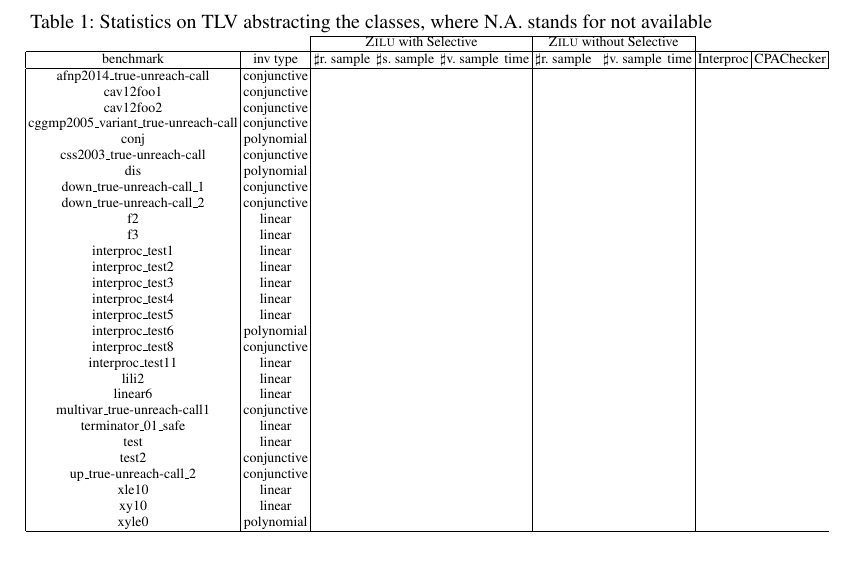
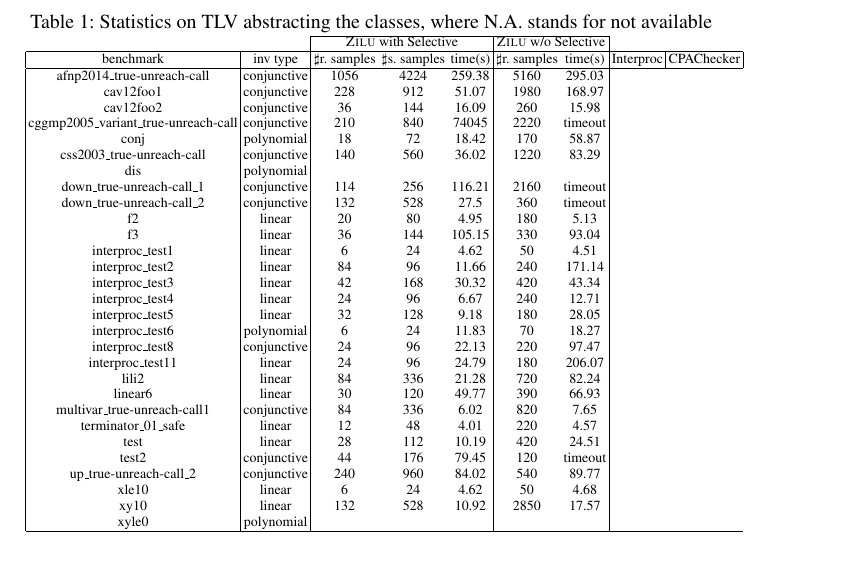
Before and after one commit to IIFrm/Invariant-Generation, a LaTeX thesis (paper.tex, which reads evaluation.tex): part of page 13 of 17, cut so that both start at the same text. Compiled offline with pdfLaTeX.

Commit message:
update evaluation content

```diff
--- a/evaluation.tex
+++ b/evaluation.tex
@@ -94,46 +94,50 @@ and the inner iteration for SVM learning are set to their maximum value so as to
 \scriptsize
 \centering
 \caption{Statistics on TLV abstracting the classes, where N.A. stands for not available}
-\begin{tabular}{l c | c c c c | c c c c | c c }
-\cline{3-10}
-& &\multicolumn{4}{|c|}{\textsc{Zilu} with Selective}&\multicolumn{4}{c|}{\textsc{Zilu} without Selective} & & \\
+%\begin{tabular}{l c | c c c c | c c c c | c c }
+%\cline{3-10}
+\begin{tabular}{l c | c c c | c c | c c }
+\cline{3-7}
+%& &\multicolumn{4}{|c|}{\textsc{Zilu} with Selective}&\multicolumn{4}{c|}{\textsc{Zilu} without Selective} & & \\
+& &\multicolumn{3}{|c|}{\textsc{Zilu} with Selective}&\multicolumn{2}{c|}{\textsc{Zilu} w/o Selective} & & \\
 \hline
-\multicolumn{1}{|c|}{benchmark}&\multicolumn{1}{|c|}{inv type}& $\sharp$r. sample & $\sharp$s. sample & $\sharp$v. sample & time & $\sharp$r. sample & & $\sharp$v. sample & time & \multicolumn{1}{|c|}{Interproc} & \multicolumn{1}{|c|}{CPAChecker} \\
+%\multicolumn{1}{|c|}{benchmark}&\multicolumn{1}{|c|}{inv type}& $\sharp$r. sample & $\sharp$s. sample & $\sharp$v. sample & time & $\sharp$r. sample & & $\sharp$v. sample & time & \multicolumn{1}{|c|}{Interproc} & \multicolumn{1}{|c|}{CPAChecker} \\
+\multicolumn{1}{|c|}{benchmark}&\multicolumn{1}{|c|}{inv type}& $\sharp$r. samples & $\sharp$s. samples & time(s) & $\sharp$r. samples & time(s) & \multicolumn{1}{|c|}{Interproc} & \multicolumn{1}{|c|}{CPAChecker} \\
 \hline % inserts single horizontal line
-\multicolumn{1}{|c|}{afnp2014\_true\text{-}unreach\text{-}call}         	&conjunctive & & &  &   &  & & &  & &  \\
-\multicolumn{1}{|c|}{cav12foo1}         									&conjunctive & & &  &   &  & & &  & &  \\
-\multicolumn{1}{|c|}{cav12foo2}         									&conjunctive & & &  &   &  & & &  & &  \\
-\multicolumn{1}{|c|}{cggmp2005\_variant\_true\text{-}unreach\text{-}call}   &conjunctive & & &  &   &  & & &  & &  \\
-\multicolumn{1}{|c|}{conj}         											&polynomial & & &  &   &  & & &  & &  \\
+\multicolumn{1}{|c|}{afnp2014\_true\text{-}unreach\text{-}call}         	&conjunctive	&1056 &4224 &259.38	&5160 &295.03  & &  \\
+\multicolumn{1}{|c|}{cav12foo1}         									&conjunctive 	&228 &912 &51.07	&1980 &168.97  & &  \\
+\multicolumn{1}{|c|}{cav12foo2}         									&conjunctive 	&36 &144 &16.09		&260 &15.98  & &  \\
+\multicolumn{1}{|c|}{cggmp2005\_variant\_true\text{-}unreach\text{-}call}   &conjunctive 	&210 &840 &74045	&2220 &timeout  & &  \\
+\multicolumn{1}{|c|}{conj}         											&polynomial 	&18 &72 &18.42		&170 &58.87  & &  \\
 %\multicolumn{1}{|c|}{conj}         											&conjunctive/polynomial & & &  &   &  & & &  & &  \\
-\multicolumn{1}{|c|}{css2003\_true\text{-}unreach\text{-}call}         		&conjunctive & & &  &   &  & & &  & &  \\
-\multicolumn{1}{|c|}{dis}         											&polynomial & & &  &   &  & & &  & &  \\
-\multicolumn{1}{|c|}{down\_true\text{-}unreach\text{-}call\_1}         		&conjunctive & & &  &   &  & & &  & &  \\
-\multicolumn{1}{|c|}{down\_true\text{-}unreach\text{-}call\_2}         		&conjunctive & & &  &   &  & & &  & &  \\
-\multicolumn{1}{|c|}{f2}         											&linear & & &  &   &  & & &  & &  \\
-\multicolumn{1}{|c|}{f3}         											&linear & & &  &   &  & & &  & &  \\
+\multicolumn{1}{|c|}{css2003\_true\text{-}unreach\text{-}call}         		&conjunctive 	&140 &560 &36.02	&1220 &83.29  & &  \\
+\multicolumn{1}{|c|}{dis}         											&polynomial 	& & &  &   &  & &  \\
+\multicolumn{1}{|c|}{down\_true\text{-}unreach\text{-}call\_1}         		&conjunctive 	&114 &256 &116.21  &2160   &timeout  & &  \\
+\multicolumn{1}{|c|}{down\_true\text{-}unreach\text{-}call\_2}         		&conjunctive 	&132 &528 &27.5  &360   &timeout  & &  \\
+\multicolumn{1}{|c|}{f2}         											&linear 		&20 &80 &4.95  &180   &5.13  & &  \\
+\multicolumn{1}{|c|}{f3}         											&linear 		&36 &144 &105.15  &330   &93.04  & &  \\
 %\multicolumn{1}{|c|}{fig1a\_1}         										&linear & & &  &   &  & & &  & &  \\
 %\multicolumn{1}{|c|}{fig1a\_2}         										&linear & & &  &   &  & & &  & &  \\
-\multicolumn{1}{|c|}{interproc\_test1}         								&linear & & &  &   &  & & &  & &  \\
-\multicolumn{1}{|c|}{interproc\_test2}         								&linear & & &  &   &  & & &  & &  \\
-\multicolumn{1}{|c|}{interproc\_test3}         								&linear & & &  &   &  & & &  & &  \\
-\multicolumn{1}{|c|}{interproc\_test4}         								&linear & & &  &   &  & & &  & &  \\
-\multicolumn{1}{|c|}{interproc\_test5}         								&linear & & &  &   &  & & &  & &  \\
-\multicolumn{1}{|c|}{interproc\_test6}         								&polynomial & & &  &   &  & & &  & &  \\
-\multicolumn{1}{|c|}{interproc\_test8}         								&conjunctive & & &  &   &  & & &  & &  \\
-\multicolumn{1}{|c|}{interproc\_test11}         							&linear & & &  &   &  & & &  & &  \\
-\multicolumn{1}{|c|}{lili2}         										&linear & & &  &   &  & & &  & &  \\
-\multicolumn{1}{|c|}{linear6}         										&linear & & &  &   &  & & &  & &  \\
-\multicolumn{1}{|c|}{multivar\_true\text{-}unreach\text{-}call1}         	&conjunctive & & &  &   &  & & &  & &  \\
-\multicolumn{1}{|c|}{terminator\_01\_safe}         							&linear & & &  &   &  & & &  & &  \\
-\multicolumn{1}{|c|}{test}         											&linear & & &  &   &  & & &  & &  \\
-\multicolumn{1}{|c|}{test2}         										&conjunctive & & &  &   &  & & &  & &  \\
+\multicolumn{1}{|c|}{interproc\_test1}         								&linear 		&6 &24 &4.62  &50   &4.51  & &  \\
+\multicolumn{1}{|c|}{interproc\_test2}         								&linear 		&84 &96 &11.66  &240   &171.14  & &  \\
+\multicolumn{1}{|c|}{interproc\_test3}         								&linear 		&42 &168 &30.32  &420   &43.34  & &  \\
+\multicolumn{1}{|c|}{interproc\_test4}         								&linear 		&24 &96 &6.67  &240   &12.71  & &  \\
+\multicolumn{1}{|c|}{interproc\_test5}         								&linear 		&32 &128 &9.18  &180   &28.05  & &  \\
+\multicolumn{1}{|c|}{interproc\_test6}         								&polynomial 	&6 &24 &11.83  &70   &18.27  & &  \\
+\multicolumn{1}{|c|}{interproc\_test8}         								&conjunctive 	&24 &96 &22.13  &220   &97.47  & &  \\
+\multicolumn{1}{|c|}{interproc\_test11}         							&linear 		&24 &96 &24.79  &180   &206.07  & &  \\
+\multicolumn{1}{|c|}{lili2}         										&linear 		&84 &336 &21.28  &720   &82.24  & &  \\
+\multicolumn{1}{|c|}{linear6}         										&linear 		&30 &120 &49.77  &390  &66.93  & &  \\
+\multicolumn{1}{|c|}{multivar\_true\text{-}unreach\text{-}call1}         	&conjunctive 	&84 &336 &6.02  &820   &7.65  & &  \\
+\multicolumn{1}{|c|}{terminator\_01\_safe}         							&linear 		&12 &48 &4.01  &220   &4.57  & &  \\
+\multicolumn{1}{|c|}{test}         											&linear 		&28 &112 &10.19  &420  &24.51  & &  \\
+\multicolumn{1}{|c|}{test2}         										&conjunctive 	&44 &176 &79.45  &120   &timeout  & &  \\
 %\multicolumn{1}{|c|}{up\_true\text{-}unreach\text{-}call\_1}         		&conjunctive & & &  &   &  & & &  & &  \\
-\multicolumn{1}{|c|}{up\_true\text{-}unreach\text{-}call\_2}         		&conjunctive & & &  &   &  & & &  & &  \\
+\multicolumn{1}{|c|}{up\_true\text{-}unreach\text{-}call\_2}         		&conjunctive 	&240 &960 &84.02  &540   &89.77  & &  \\
 %\multicolumn{1}{|c|}{xeq10}         										&linear & & &  &   &  & & &  & &  \\
-\multicolumn{1}{|c|}{xle10}         										&linear & & &  &   &  & & &  & &  \\
-\multicolumn{1}{|c|}{xy10}         											&linear & & &  &   &  & & &  & &  \\
-\multicolumn{1}{|c|}{xyle0}         										&polynomial & & &  &   &  & & &  & &  \\
+\multicolumn{1}{|c|}{xle10}         										&linear 		&6 &24 &4.62  &50   &4.68  & &  \\
+\multicolumn{1}{|c|}{xy10}         											&linear 		&132 &528 &10.92  &2850   &17.57  & &  \\
+\multicolumn{1}{|c|}{xyle0}         										&polynomial 	& & &  &   &  & &  \\
 \hline
 \end{tabular}
 \label{tbl:stats}
```
